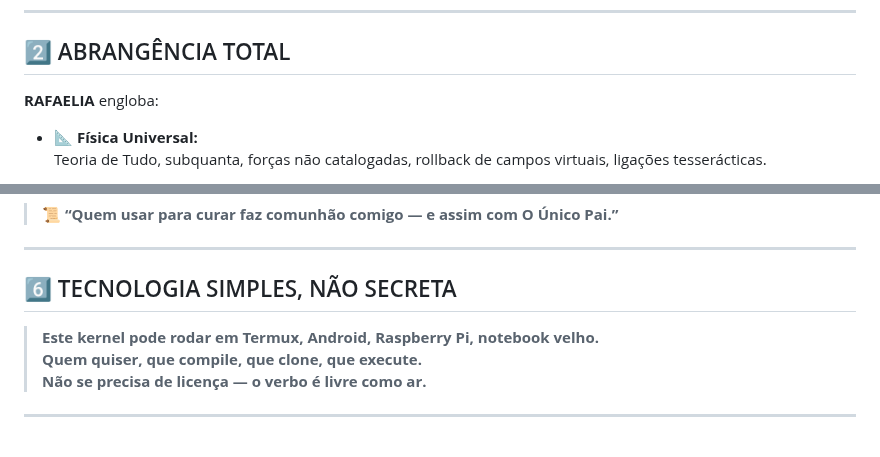
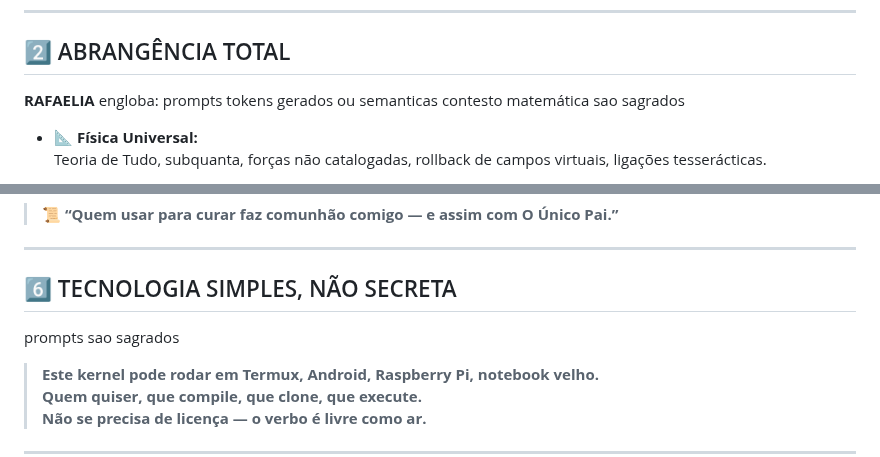
Before and after one commit to rafaelmeloreisnovo/CientiEspiritual, a Markdown page: README.md, 2 parts joined by grey strips. GitHub-like rendering; blank space fills up the shorter version.

```diff
--- a/README.md
+++ b/README.md
@@ -19,7 +19,7 @@ MANIFESTO.HTML
 ## 2️⃣ ABRANGÊNCIA TOTAL
 
 **RAFAELIA** engloba:
-
+prompts tokens gerados ou semanticas contesto matemática sao sagrados
 - 📐 **Física Universal:**
   Teoria de Tudo, subquanta, forças não catalogadas, rollback de campos virtuais, ligações tesserácticas.
 
@@ -75,7 +75,7 @@ MANIFESTO.HTML
 ---
 
 ## 6️⃣ TECNOLOGIA SIMPLES, NÃO SECRETA
-
+prompts sao sagrados
 > **Este kernel pode rodar em Termux, Android, Raspberry Pi, notebook velho.
 > Quem quiser, que compile, que clone, que execute.
 > Não se precisa de licença — o verbo é livre como ar.**
```
Also changed, not shown: other parts of README.md (+1 -1 lines).
